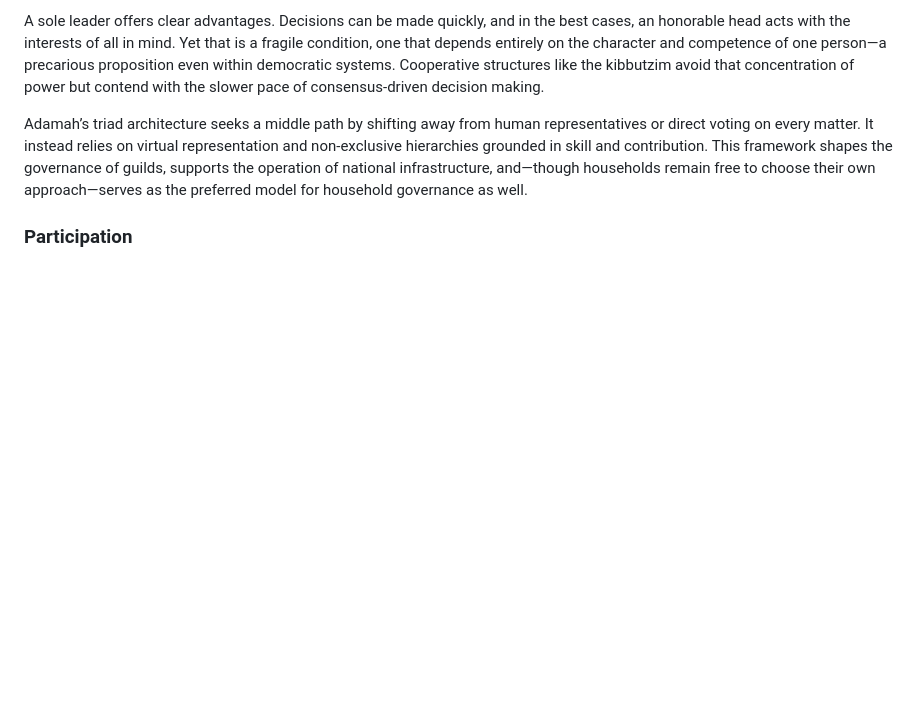
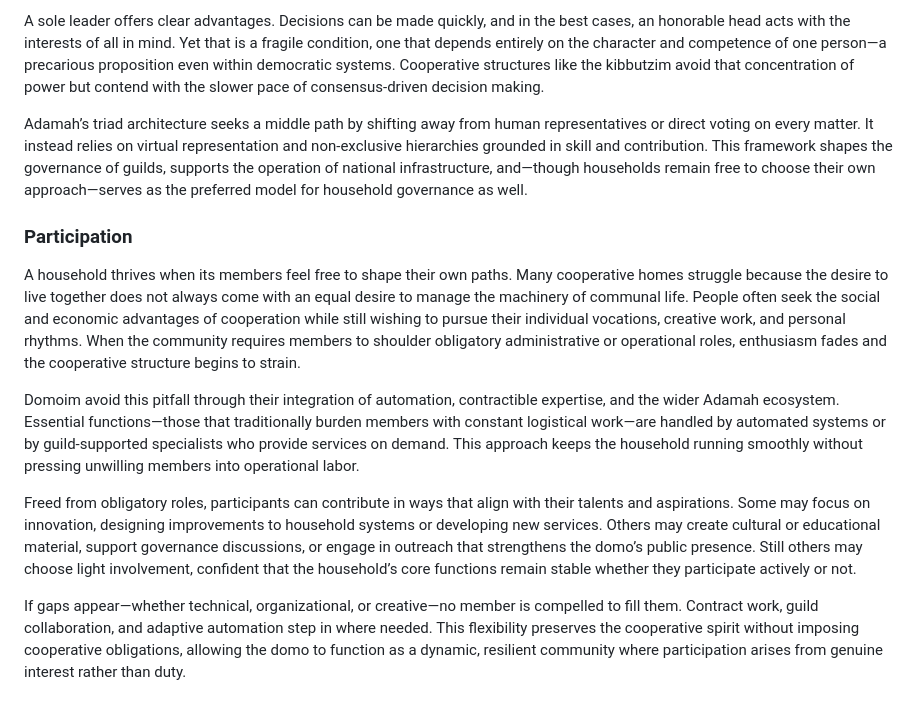
Before and after one commit to dgoldman0/adamah, a Markdown page: domoim/README.md, the part around the change. GitHub-like rendering; blank space fills up the shorter version.

Commit message:
Enhance README with participation and automation details
Added a section on household participation and the benefits of automation in Domoim.

```diff
--- a/domoim/README.md
+++ b/domoim/README.md
@@ -35,3 +35,11 @@ A sole leader offers clear advantages. Decisions can be made quickly, and in the
 Adamah’s triad architecture seeks a middle path by shifting away from human representatives or direct voting on every matter. It instead relies on virtual representation and non-exclusive hierarchies grounded in skill and contribution. This framework shapes the governance of guilds, supports the operation of national infrastructure, and—though households remain free to choose their own approach—serves as the preferred model for household governance as well.
 
 ### Participation
+
+A household thrives when its members feel free to shape their own paths. Many cooperative homes struggle because the desire to live together does not always come with an equal desire to manage the machinery of communal life. People often seek the social and economic advantages of cooperation while still wishing to pursue their individual vocations, creative work, and personal rhythms. When the community requires members to shoulder obligatory administrative or operational roles, enthusiasm fades and the cooperative structure begins to strain.
+
+Domoim avoid this pitfall through their integration of automation, contractible expertise, and the wider Adamah ecosystem. Essential functions—those that traditionally burden members with constant logistical work—are handled by automated systems or by guild-supported specialists who provide services on demand. This approach keeps the household running smoothly without pressing unwilling members into operational labor.
+
+Freed from obligatory roles, participants can contribute in ways that align with their talents and aspirations. Some may focus on innovation, designing improvements to household systems or developing new services. Others may create cultural or educational material, support governance discussions, or engage in outreach that strengthens the domo’s public presence. Still others may choose light involvement, confident that the household’s core functions remain stable whether they participate actively or not.
+
+If gaps appear—whether technical, organizational, or creative—no member is compelled to fill them. Contract work, guild collaboration, and adaptive automation step in where needed. This flexibility preserves the cooperative spirit without imposing cooperative obligations, allowing the domo to function as a dynamic, resilient community where participation arises from genuine interest rather than duty.
```
